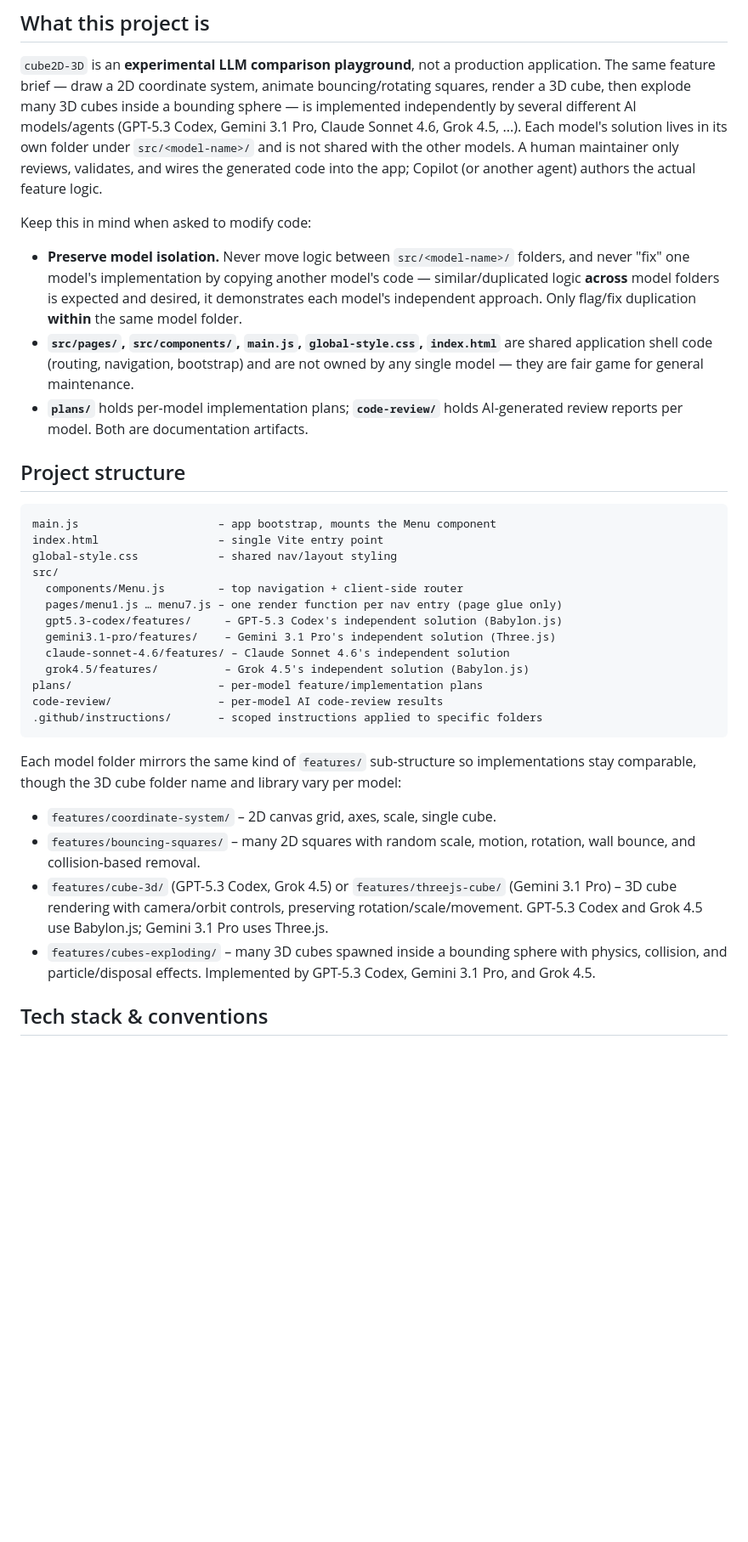
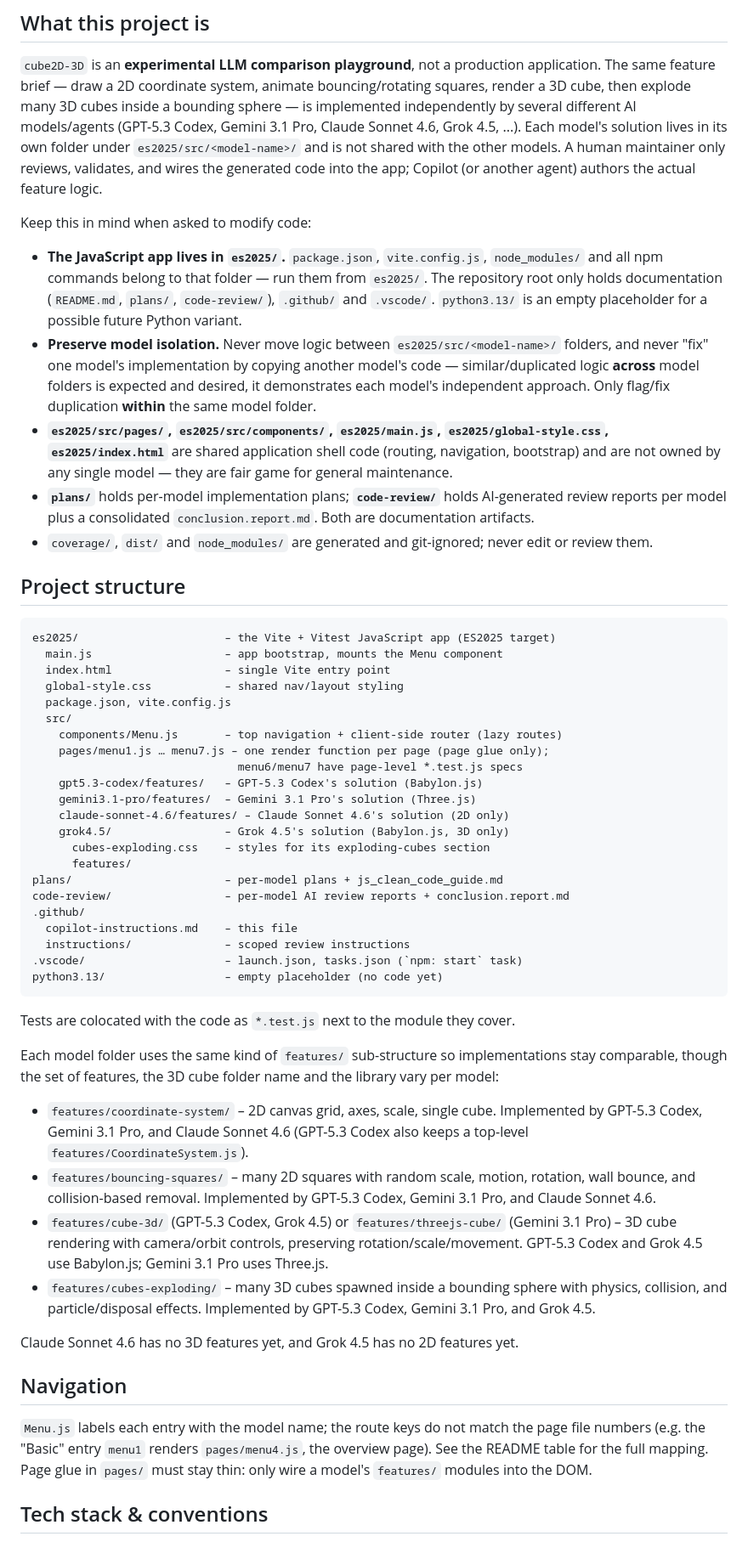
Before and after one commit to krisztian14testgit/cube2D-3D, a Markdown page: .github/copilot-instructions.md, the part around one of its changes. Shown at 85% size. Rendered like a GitHub page; blank space fills up the shorter version.

````diff
--- a/.github/copilot-instructions.md
+++ b/.github/copilot-instructions.md
@@ -15,49 +15,71 @@ system, animate bouncing/rotating squares, render a 3D cube, then explode
 many 3D cubes inside a bounding sphere — is implemented independently by
 several different AI models/agents (GPT-5.3 Codex, Gemini 3.1 Pro, Claude
 Sonnet 4.6, Grok 4.5, ...). Each model's solution lives in its own folder
-under `src/<model-name>/` and is not shared with the other models. A human
+under `es2025/src/<model-name>/` and is not shared with the other models. A human
 maintainer only reviews, validates, and wires the generated code into the
 app; Copilot (or another agent) authors the actual feature logic.
 
 Keep this in mind when asked to modify code:
 
-- **Preserve model isolation.** Never move logic between `src/<model-name>/`
+- **The JavaScript app lives in `es2025/`.** `package.json`, `vite.config.js`,
+  `node_modules/` and all npm commands belong to that folder — run them from
+  `es2025/`. The repository root only holds documentation (`README.md`,
+  `plans/`, `code-review/`), `.github/` and `.vscode/`. `python3.13/` is an
+  empty placeholder for a possible future Python variant.
+- **Preserve model isolation.** Never move logic between `es2025/src/<model-name>/`
   folders, and never "fix" one model's implementation by copying another
   model's code — similar/duplicated logic **across** model folders is
   expected and desired, it demonstrates each model's independent approach.
   Only flag/fix duplication **within** the same model folder.
-- **`src/pages/`, `src/components/`, `main.js`, `global-style.css`,
-  `index.html`** are shared application shell code (routing, navigation,
-  bootstrap) and are not owned by any single model — they are fair game for
-  general maintenance.
+- **`es2025/src/pages/`, `es2025/src/components/`, `es2025/main.js`,
+  `es2025/global-style.css`, `es2025/index.html`** are shared application
+  shell code (routing, navigation, bootstrap) and are not owned by any single
+  model — they are fair game for general maintenance.
 - **`plans/`** holds per-model implementation plans; **`code-review/`** holds
-  AI-generated review reports per model. Both are documentation artifacts.
+  AI-generated review reports per model plus a consolidated
+  `conclusion.report.md`. Both are documentation artifacts.
+- `coverage/`, `dist/` and `node_modules/` are generated and git-ignored;
+  never edit or review them.
 
 ## Project structure
 
 ```
-main.js                     – app bootstrap, mounts the Menu component
-index.html                  – single Vite entry point
-global-style.css            – shared nav/layout styling
-src/
-  components/Menu.js        – top navigation + client-side router
-  pages/menu1.js … menu7.js – one render function per nav entry (page glue only)
-  gpt5.3-codex/features/     – GPT-5.3 Codex's independent solution (Babylon.js)
-  gemini3.1-pro/features/    – Gemini 3.1 Pro's independent solution (Three.js)
-  claude-sonnet-4.6/features/ – Claude Sonnet 4.6's independent solution
-  grok4.5/features/          – Grok 4.5's independent solution (Babylon.js)
-plans/                      – per-model feature/implementation plans
-code-review/                – per-model AI code-review results
-.github/instructions/       – scoped instructions applied to specific folders
+es2025/                      – the Vite + Vitest JavaScript app (ES2025 target)
+  main.js                    – app bootstrap, mounts the Menu component
+  index.html                 – single Vite entry point
+  global-style.css           – shared nav/layout styling
+  package.json, vite.config.js
+  src/
+    components/Menu.js       – top navigation + client-side router (lazy routes)
+    pages/menu1.js … menu7.js – one render function per page (page glue only);
+                               menu6/menu7 have page-level *.test.js specs
+    gpt5.3-codex/features/   – GPT-5.3 Codex's solution (Babylon.js)
+    gemini3.1-pro/features/  – Gemini 3.1 Pro's solution (Three.js)
+    claude-sonnet-4.6/features/ – Claude Sonnet 4.6's solution (2D only)
+    grok4.5/                 – Grok 4.5's solution (Babylon.js, 3D only)
+      cubes-exploding.css    – styles for its exploding-cubes section
+      features/
+plans/                       – per-model plans + js_clean_code_guide.md
+code-review/                 – per-model AI review reports + conclusion.report.md
+.github/
+  copilot-instructions.md    – this file
+  instructions/              – scoped review instructions
+.vscode/                     – launch.json, tasks.json (`npm: start` task)
+python3.13/                  – empty placeholder (no code yet)
 ```
 
-Each model folder mirrors the same kind of `features/` sub-structure so
-implementations stay comparable, though the 3D cube folder name and library
-vary per model:
+Tests are colocated with the code as `*.test.js` next to the module they cover.
+
+Each model folder uses the same kind of `features/` sub-structure so
+implementations stay comparable, though the set of features, the 3D cube
+folder name and the library vary per model:
 
 - `features/coordinate-system/` – 2D canvas grid, axes, scale, single cube.
+  Implemented by GPT-5.3 Codex, Gemini 3.1 Pro, and Claude Sonnet 4.6
+  (GPT-5.3 Codex also keeps a top-level `features/CoordinateSystem.js`).
 - `features/bouncing-squares/` – many 2D squares with random scale, motion,
-  rotation, wall bounce, and collision-based removal.
+  rotation, wall bounce, and collision-based removal. Implemented by
+  GPT-5.3 Codex, Gemini 3.1 Pro, and Claude Sonnet 4.6.
 - `features/cube-3d/` (GPT-5.3 Codex, Grok 4.5) or `features/threejs-cube/`
   (Gemini 3.1 Pro) – 3D cube rendering with camera/orbit controls, preserving
   rotation/scale/movement. GPT-5.3 Codex and Grok 4.5 use Babylon.js; Gemini
@@ -65,6 +87,15 @@ vary per model:
 - `features/cubes-exploding/` – many 3D cubes spawned inside a bounding
   sphere with physics, collision, and particle/disposal effects. Implemented
   by GPT-5.3 Codex, Gemini 3.1 Pro, and Grok 4.5.
+
+Claude Sonnet 4.6 has no 3D features yet, and Grok 4.5 has no 2D features yet.
+
+## Navigation
+
+`Menu.js` labels each entry with the model name; the route keys do not match
+the page file numbers (e.g. the "Basic" entry `menu1` renders `pages/menu4.js`,
+the overview page). See the README table for the full mapping. Page glue in
+`pages/` must stay thin: only wire a model's `features/` modules into the DOM.
 
 ## Tech stack & conventions
 
````
Also changed, not shown: other parts of .github/copilot-instructions.md (+6 -3 lines), README.md (+62 -47 lines).
